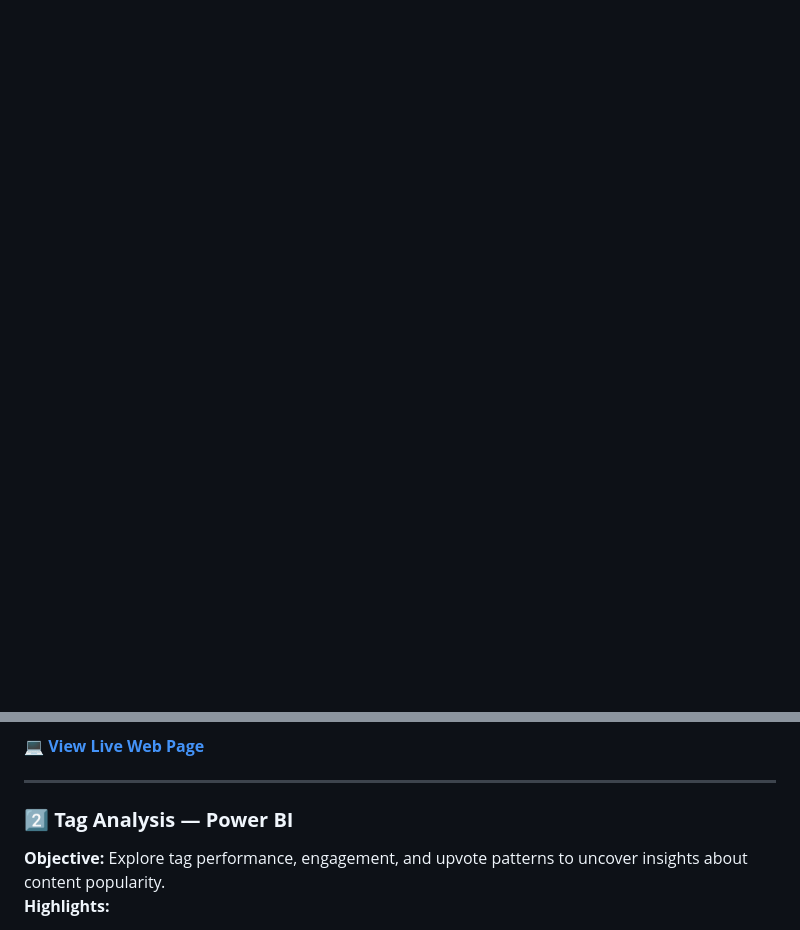
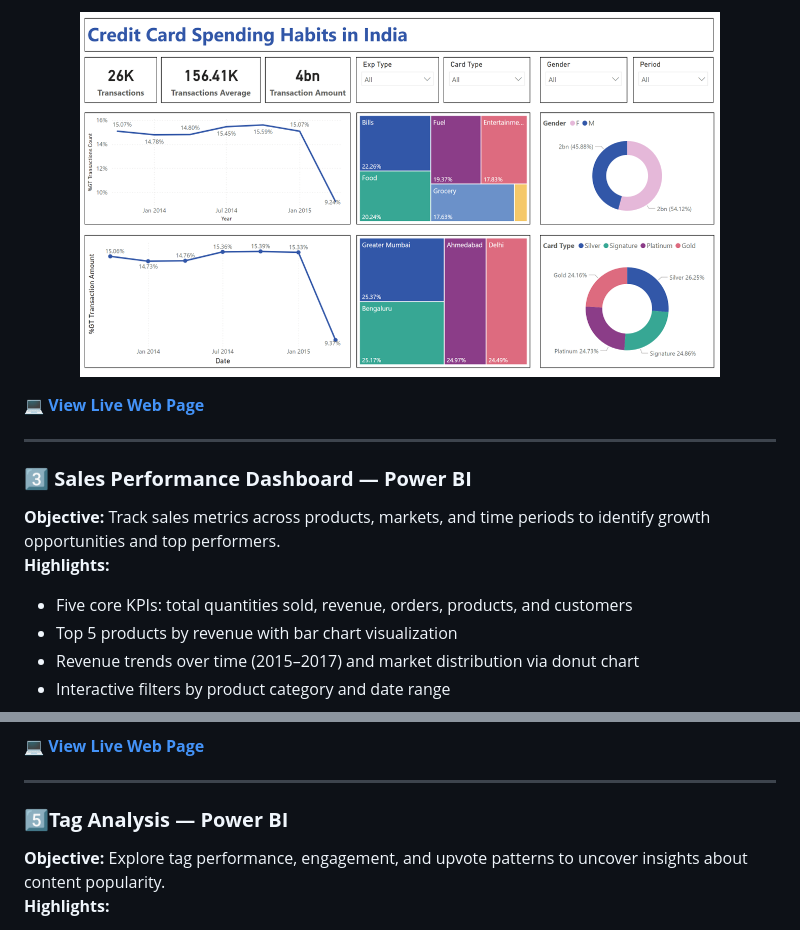
Before and after one commit to Ziadashraf301/Business-Intelligence-Portfolio, a Markdown page: README.md, 2 parts joined by grey strips. GitHub-like rendering; blank space fills up the shorter version.

```diff
--- a/README.md
+++ b/README.md
@@ -16,0 +45,19 @@ and <b>beautiful data storytelling</b> — built with Tableau, Power BI, and Exc
+<p align="center">
+<img src="https://raw.githubusercontent.com/Ziadashraf301/Business-Intelligence-Portfolio/main/credit_card_dashboard.png"
+     width="85%"
+     alt="Credit Card Dashboard Preview"
+     style="border-radius:12px; box-shadow:0 4px 15px rgba(0,0,0,0.1); margin-top:20px;" />
+</p>
+
+💻 [**View Live Web Page**](https://ziadashraf301.github.io/Business-Intelligence-Portfolio/Credit_Card_Dashboard)
+
+---
+
+### 3️⃣ **Sales Performance Dashboard — Power BI**
+**Objective:** Track sales metrics across products, markets, and time periods to identify growth opportunities and top performers.
+**Highlights:**
+- Five core KPIs: total quantities sold, revenue, orders, products, and customers
+- Top 5 products by revenue with bar chart visualization
+- Revenue trends over time (2015–2017) and market distribution via donut chart
+- Interactive filters by product category and date range
+
@@ -31,7 +89,7 @@ and <b>beautiful data storytelling</b> — built with Tableau, Power BI, and Exc
 
 ---
 
-### 2️⃣ **Tag Analysis — Power BI**
+### 5️⃣**Tag Analysis — Power BI**
 **Objective:** Explore tag performance, engagement, and upvote patterns to uncover insights about content popularity.
 **Highlights:**
 - Interactive Power BI dashboard with category-level filters
```
Also changed, not shown: other parts of README.md (+46 -7 lines).
